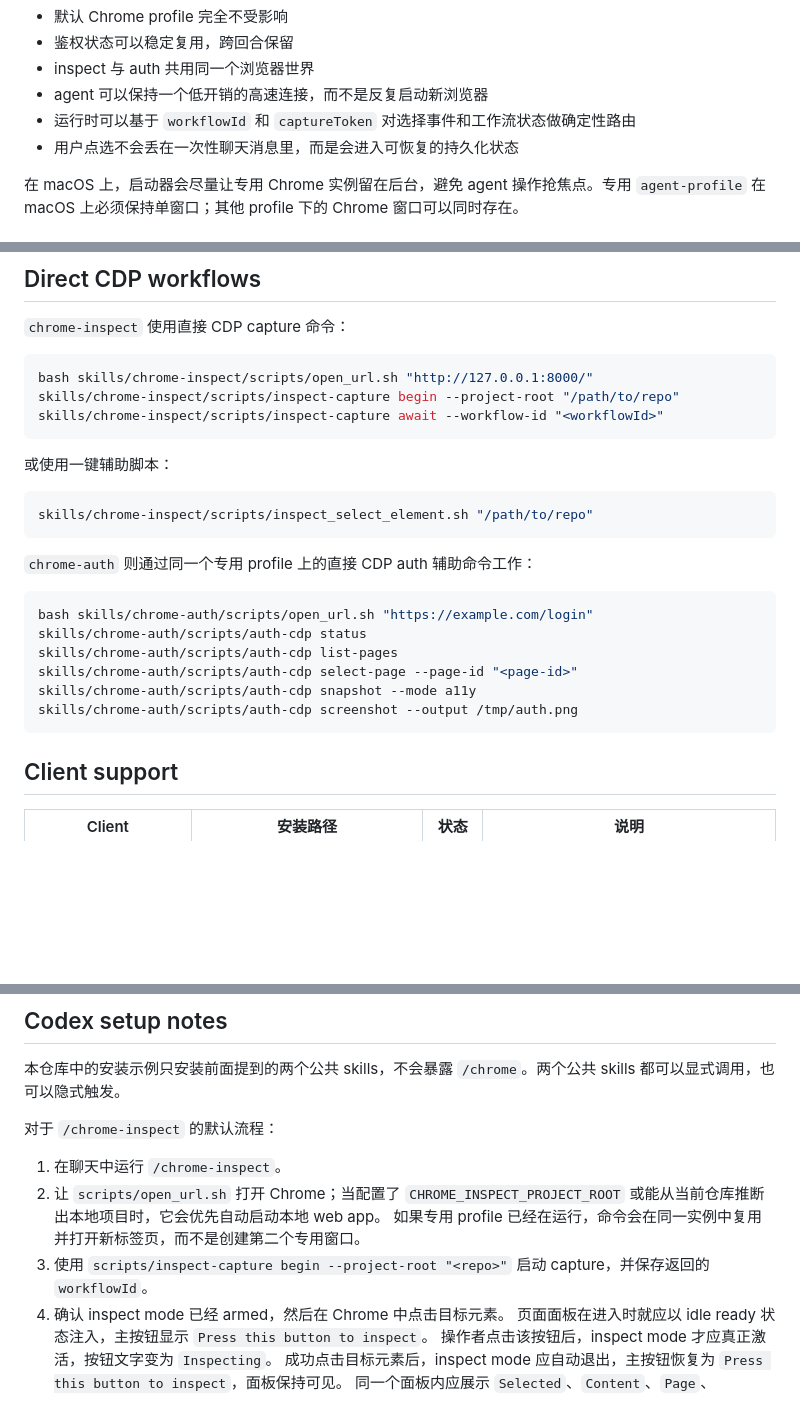
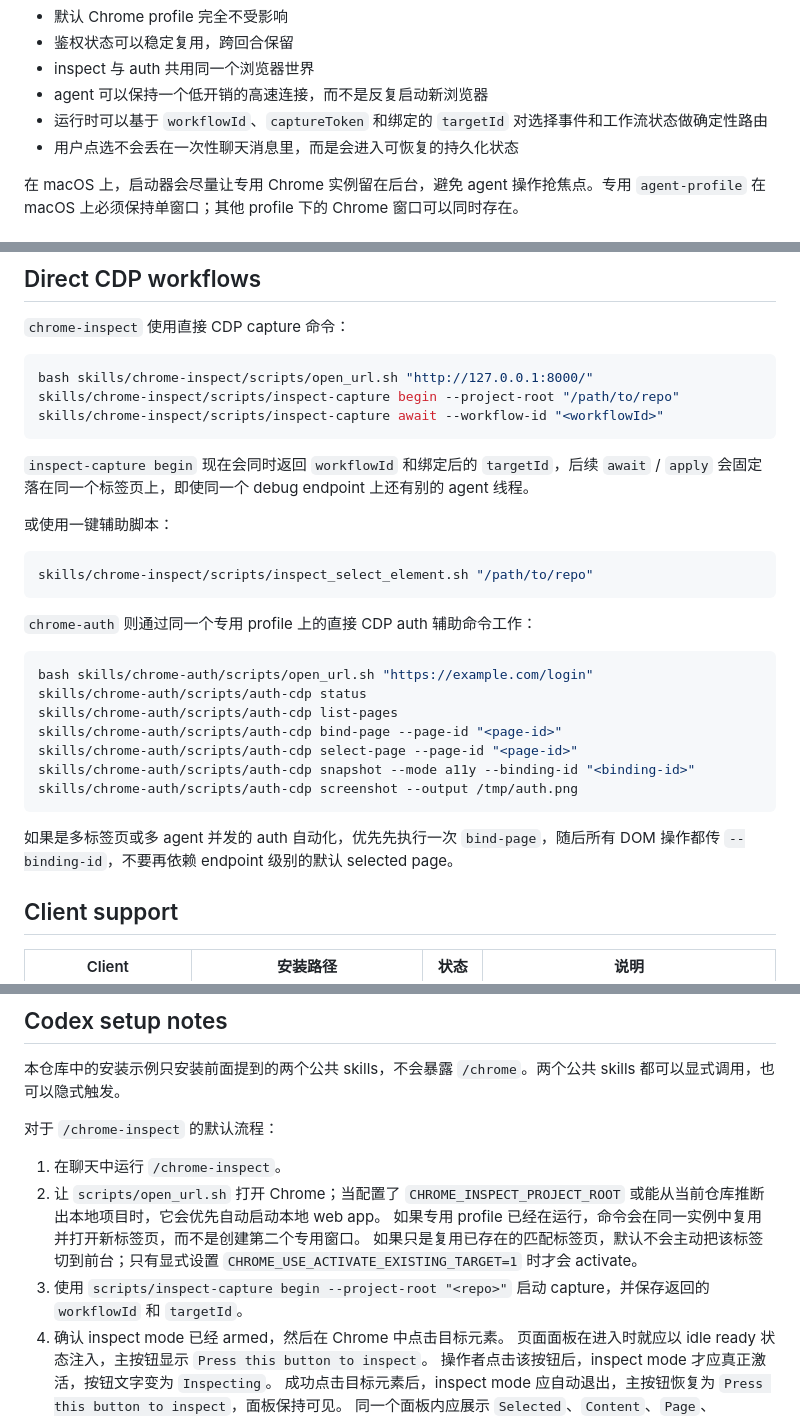
Before and after one commit to longbiaochen/chrome-use, a Markdown page: README.zh-CN.md, 3 parts joined by grey strips. Rendered like a GitHub page; blank space fills up the shorter version.

Commit message:
docs: sync zh readme for target binding flow

````diff
--- a/README.zh-CN.md
+++ b/README.zh-CN.md
@@ -60,7 +60,7 @@ chrome-use 使用一个专用浏览器运行时，而不是直接接管你平时
 - 鉴权状态可以稳定复用，跨回合保留
 - inspect 与 auth 共用同一个浏览器世界
 - agent 可以保持一个低开销的高速连接，而不是反复启动新浏览器
-- 运行时可以基于 `workflowId` 和 `captureToken` 对选择事件和工作流状态做确定性路由
+- 运行时可以基于 `workflowId`、`captureToken` 和绑定的 `targetId` 对选择事件和工作流状态做确定性路由
 - 用户点选不会丢在一次性聊天消息里，而是会进入可恢复的持久化状态
 
 在 macOS 上，启动器会尽量让专用 Chrome 实例留在后台，避免 agent 操作抢焦点。专用 `agent-profile` 在 macOS 上必须保持单窗口；其他 profile 下的 Chrome 窗口可以同时存在。
@@ -132,6 +132,8 @@ skills/chrome-inspect/scripts/inspect-capture begin --project-root "/path/to/rep
 skills/chrome-inspect/scripts/inspect-capture await --workflow-id "<workflowId>"
 ```
 
+`inspect-capture begin` 现在会同时返回 `workflowId` 和绑定后的 `targetId`，后续 `await` / `apply` 会固定落在同一个标签页上，即使同一个 debug endpoint 上还有别的 agent 线程。
+
 或使用一键辅助脚本：
 
 ```bash
@@ -144,10 +146,13 @@ skills/chrome-inspect/scripts/inspect_select_element.sh "/path/to/repo"
 bash skills/chrome-auth/scripts/open_url.sh "https://example.com/login"
 skills/chrome-auth/scripts/auth-cdp status
 skills/chrome-auth/scripts/auth-cdp list-pages
+skills/chrome-auth/scripts/auth-cdp bind-page --page-id "<page-id>"
 skills/chrome-auth/scripts/auth-cdp select-page --page-id "<page-id>"
-skills/chrome-auth/scripts/auth-cdp snapshot --mode a11y
+skills/chrome-auth/scripts/auth-cdp snapshot --mode a11y --binding-id "<binding-id>"
 skills/chrome-auth/scripts/auth-cdp screenshot --output /tmp/auth.png
 ```
+
+如果是多标签页或多 agent 并发的 auth 自动化，优先先执行一次 `bind-page`，随后所有 DOM 操作都传 `--binding-id`，不要再依赖 endpoint 级别的默认 selected page。
 
 ## Client support
 
@@ -221,7 +226,8 @@ export CHROME_USE_DEBUG_PORT="9223"
 1. 在聊天中运行 `/chrome-inspect`。
 2. 让 `scripts/open_url.sh` 打开 Chrome；当配置了 `CHROME_INSPECT_PROJECT_ROOT` 或能从当前仓库推断出本地项目时，它会优先自动启动本地 web app。
    如果专用 profile 已经在运行，命令会在同一实例中复用并打开新标签页，而不是创建第二个专用窗口。
-3. 使用 `scripts/inspect-capture begin --project-root "<repo>"` 启动 capture，并保存返回的 `workflowId`。
+   如果只是复用已存在的匹配标签页，默认不会主动把该标签切到前台；只有显式设置 `CHROME_USE_ACTIVATE_EXISTING_TARGET=1` 时才会 activate。
+3. 使用 `scripts/inspect-capture begin --project-root "<repo>"` 启动 capture，并保存返回的 `workflowId` 和 `targetId`。
 4. 确认 inspect mode 已经 armed，然后在 Chrome 中点击目标元素。
    页面面板在进入时就应以 idle ready 状态注入，主按钮显示 `Press this button to inspect`。
    操作者点击该按钮后，inspect mode 才应真正激活，按钮文字变为 `Inspecting`。
````
